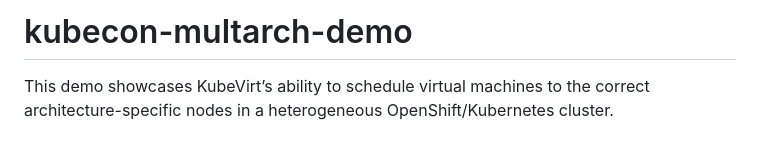
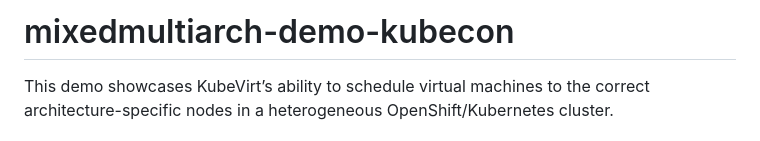
Before and after one commit to Davo911/mixedmultiarch-demo-kubecon, a Markdown page: README.md, the part around the change. Drawn GitHub-style.

Commit message:
Rename repository from kubecon-multarch-demo to mixedmultiarch-demo-kubecon

```diff
--- a/README.md
+++ b/README.md
@@ -1,4 +1,4 @@
-# kubecon-multarch-demo
+# mixedmultiarch-demo-kubecon
 
 This demo showcases KubeVirt’s ability to schedule virtual machines to the correct architecture-specific nodes in a heterogeneous OpenShift/Kubernetes cluster.
 
```
